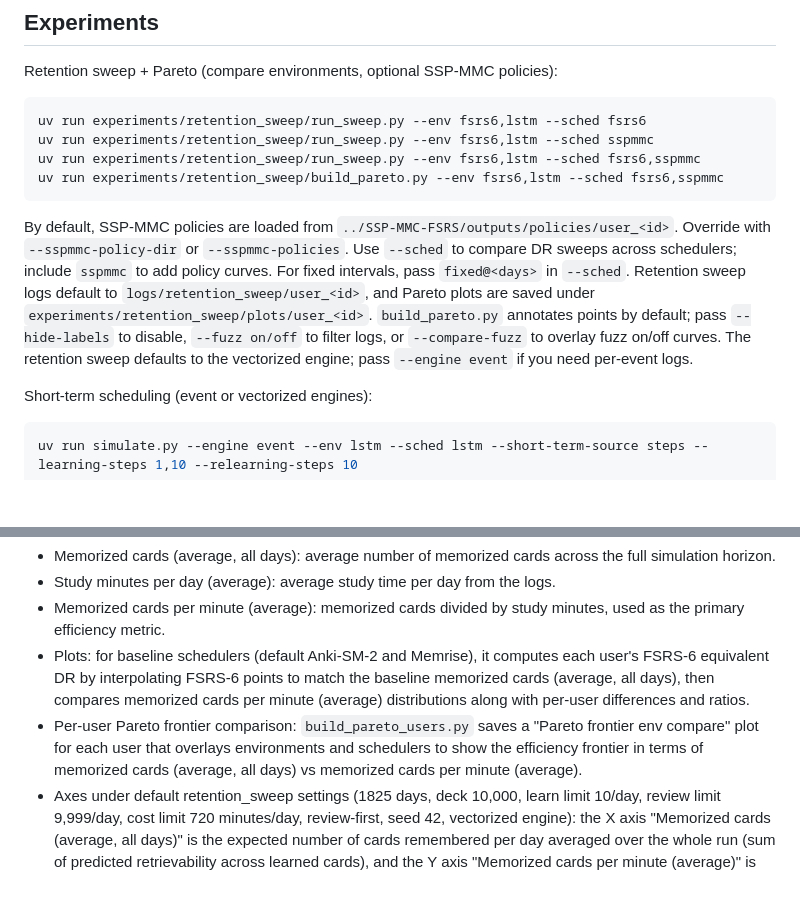
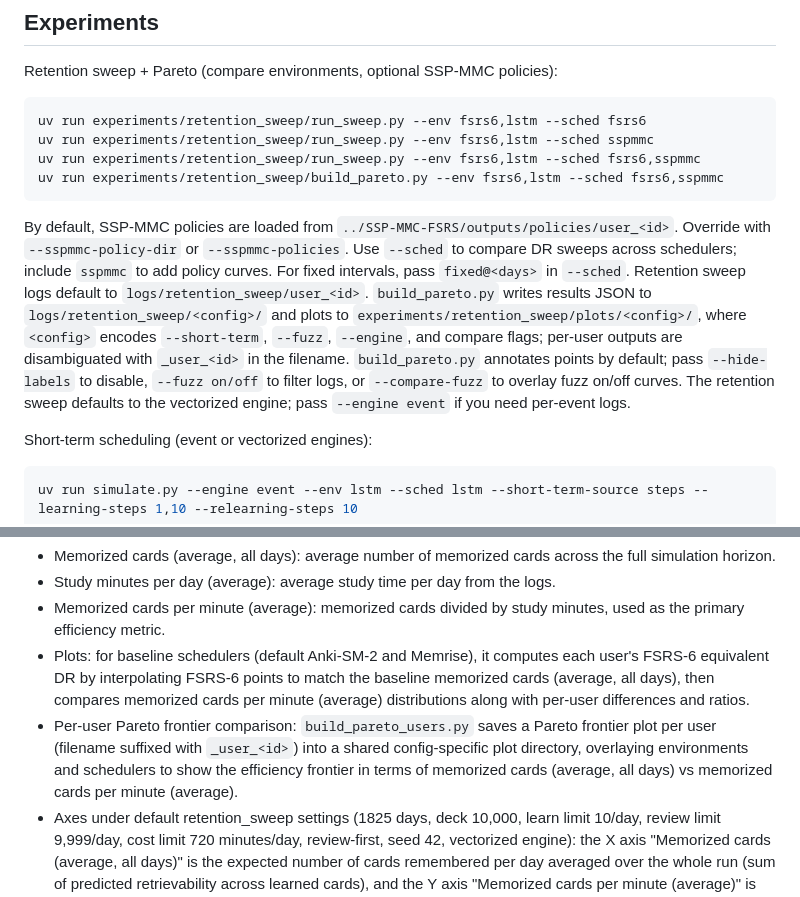
Before and after one commit to open-spaced-repetition/srs-simulator, a Markdown page: README.md, 2 parts joined by grey strips. Drawn GitHub-style; blank space fills up the shorter version.

Commit message:
docs: update pareto output paths

````diff
--- a/README.md
+++ b/README.md
@@ -72,7 +72,7 @@ uv run experiments/retention_sweep/run_sweep.py --env fsrs6,lstm --sched fsrs6,s
 uv run experiments/retention_sweep/build_pareto.py --env fsrs6,lstm --sched fsrs6,sspmmc
 ```
 
-By default, SSP-MMC policies are loaded from `../SSP-MMC-FSRS/outputs/policies/user_<id>`. Override with `--sspmmc-policy-dir` or `--sspmmc-policies`. Use `--sched` to compare DR sweeps across schedulers; include `sspmmc` to add policy curves. For fixed intervals, pass `fixed@<days>` in `--sched`. Retention sweep logs default to `logs/retention_sweep/user_<id>`, and Pareto plots are saved under `experiments/retention_sweep/plots/user_<id>`. `build_pareto.py` annotates points by default; pass `--hide-labels` to disable, `--fuzz on/off` to filter logs, or `--compare-fuzz` to overlay fuzz on/off curves. The retention sweep defaults to the vectorized engine; pass `--engine event` if you need per-event logs.
+By default, SSP-MMC policies are loaded from `../SSP-MMC-FSRS/outputs/policies/user_<id>`. Override with `--sspmmc-policy-dir` or `--sspmmc-policies`. Use `--sched` to compare DR sweeps across schedulers; include `sspmmc` to add policy curves. For fixed intervals, pass `fixed@<days>` in `--sched`. Retention sweep logs default to `logs/retention_sweep/user_<id>`. `build_pareto.py` writes results JSON to `logs/retention_sweep/<config>/` and plots to `experiments/retention_sweep/plots/<config>/`, where `<config>` encodes `--short-term`, `--fuzz`, `--engine`, and compare flags; per-user outputs are disambiguated with `_user_<id>` in the filename. `build_pareto.py` annotates points by default; pass `--hide-labels` to disable, `--fuzz on/off` to filter logs, or `--compare-fuzz` to overlay fuzz on/off curves. The retention sweep defaults to the vectorized engine; pass `--engine event` if you need per-event logs.
 
 Short-term scheduling (event or vectorized engines):
 
@@ -157,7 +157,7 @@ Metrics and outputs:
 - Study minutes per day (average): average study time per day from the logs.
 - Memorized cards per minute (average): memorized cards divided by study minutes, used as the primary efficiency metric.
 - Plots: for baseline schedulers (default Anki-SM-2 and Memrise), it computes each user's FSRS-6 equivalent DR by interpolating FSRS-6 points to match the baseline memorized cards (average, all days), then compares memorized cards per minute (average) distributions along with per-user differences and ratios.
-- Per-user Pareto frontier comparison: `build_pareto_users.py` saves a "Pareto frontier env compare" plot for each user that overlays environments and schedulers to show the efficiency frontier in terms of memorized cards (average, all days) vs memorized cards per minute (average).
+- Per-user Pareto frontier comparison: `build_pareto_users.py` saves a Pareto frontier plot per user (filename suffixed with `_user_<id>`) into a shared config-specific plot directory, overlaying environments and schedulers to show the efficiency frontier in terms of memorized cards (average, all days) vs memorized cards per minute (average).
 - Axes under default retention_sweep settings (1825 days, deck 10,000, learn limit 10/day, review limit 9,999/day, cost limit 720 minutes/day, review-first, seed 42, vectorized engine): the X axis "Memorized cards (average, all days)" is the expected number of cards remembered per day averaged over the whole run (sum of predicted retrievability across learned cards), and the Y axis "Memorized cards per minute (average)" is computed by taking that average memorized-cards-per-day value and dividing it by the average study minutes per day from the cost model, so it can be read as "how many cards you effectively keep remembered for each minute of study" over the whole run (higher = more efficient use of time, lower = more time spent per remembered card).
 
 ## Retention sweep comparisons (lstm)
````
